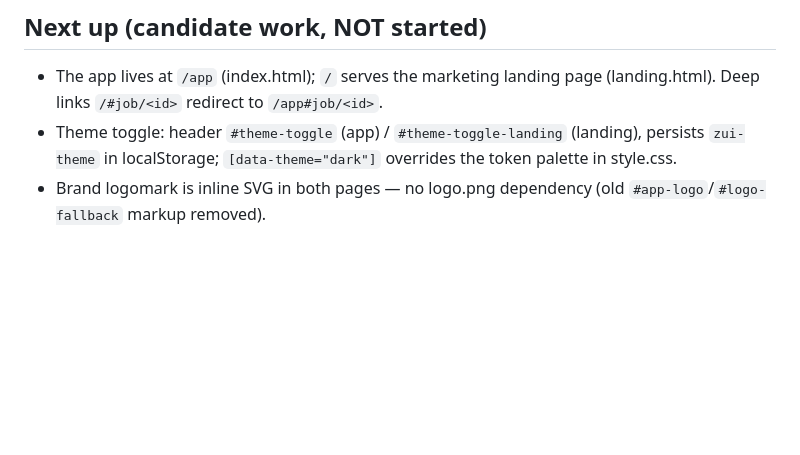
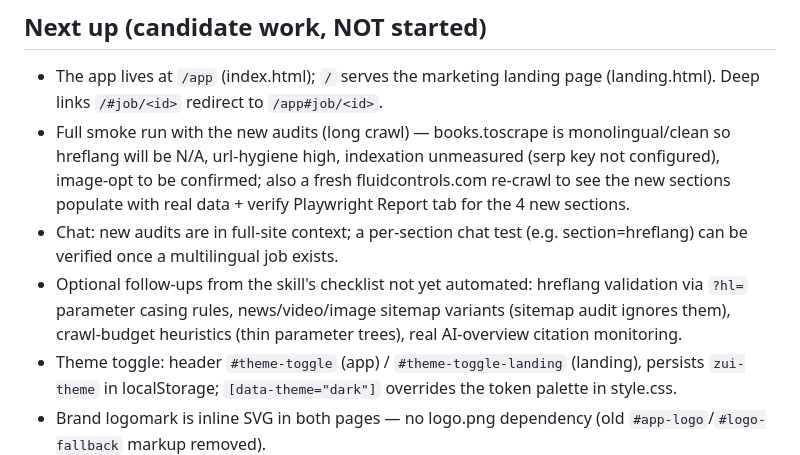
Before and after one commit to ZuiGO/rankengine-seo, a Markdown page: AGENTS.md, the part around one of its changes. Rendered like a GitHub page; blank space fills up the shorter version.

```diff
--- a/AGENTS.md
+++ b/AGENTS.md
@@ -416,6 +470,17 @@ curl -s localhost:8001/api/health
 ## Next up (candidate work, NOT started)
 - The app lives at `/app` (index.html); `/` serves the marketing landing page
   (landing.html). Deep links `/#job/<id>` redirect to `/app#job/<id>`.
+- Full smoke run with the new audits (long crawl) — books.toscrape is
+  monolingual/clean so hreflang will be N/A, url-hygiene high, indexation
+  unmeasured (serp key not configured), image-opt to be confirmed; also a
+  fresh fluidcontrols.com re-crawl to see the new sections populate with real
+  data + verify Playwright Report tab for the 4 new sections.
+- Chat: new audits are in full-site context; a per-section chat test
+  (e.g. section=hreflang) can be verified once a multilingual job exists.
+- Optional follow-ups from the skill's checklist not yet automated: hreflang
+  validation via `?hl=` parameter casing rules, news/video/image sitemap
+  variants (sitemap audit ignores them), crawl-budget heuristics (thin
+  parameter trees), real AI-overview citation monitoring.
 - Theme toggle: header `#theme-toggle` (app) / `#theme-toggle-landing`
   (landing), persists `zui-theme` in localStorage; `[data-theme="dark"]`
   overrides the token palette in style.css.
```
Also changed, not shown: other parts of AGENTS.md (+56 -2 lines).
